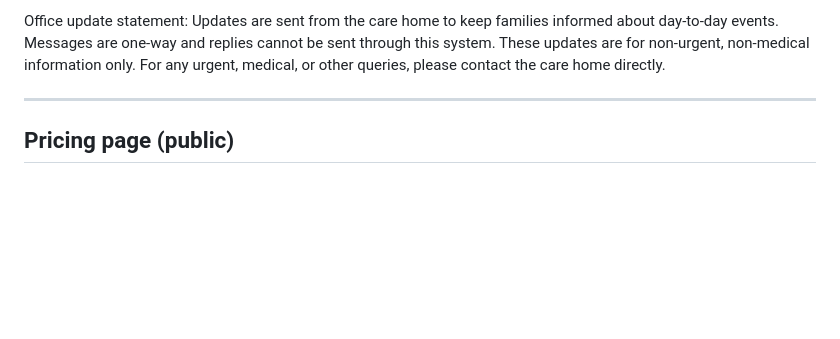
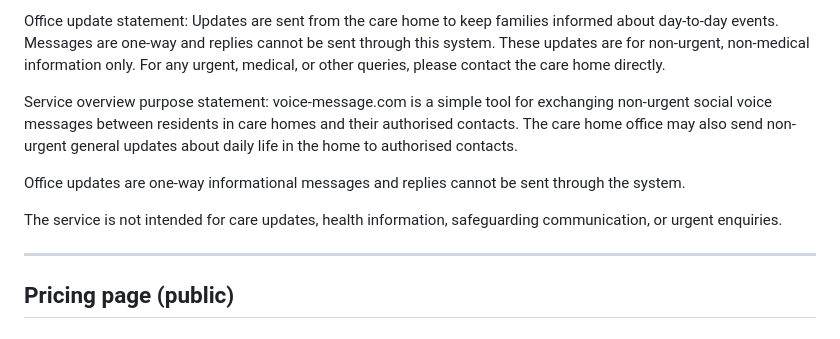
Before and after one commit to Quailemu/family-updates, a Markdown page: PLANS.md, the part around the change. Drawn GitHub-style; blank space fills up the shorter version.

Commit message:
service-overview-office-update-wording

```diff
--- a/PLANS.md
+++ b/PLANS.md
@@ -32,6 +32,13 @@ All current messages for that resident may be played by authorised users across
 
 Office update statement:
 Updates are sent from the care home to keep families informed about day-to-day events. Messages are one-way and replies cannot be sent through this system. These updates are for non-urgent, non-medical information only. For any urgent, medical, or other queries, please contact the care home directly.
+
+Service overview purpose statement:
+voice-message.com is a simple tool for exchanging non-urgent social voice messages between residents in care homes and their authorised contacts. The care home office may also send non-urgent general updates about daily life in the home to authorised contacts.
+
+Office updates are one-way informational messages and replies cannot be sent through the system.
+
+The service is not intended for care updates, health information, safeguarding communication, or urgent enquiries.
 
 ---
 
```
Also changed, not shown: docs/public/03_service_overview.md (+5 -1 lines).
